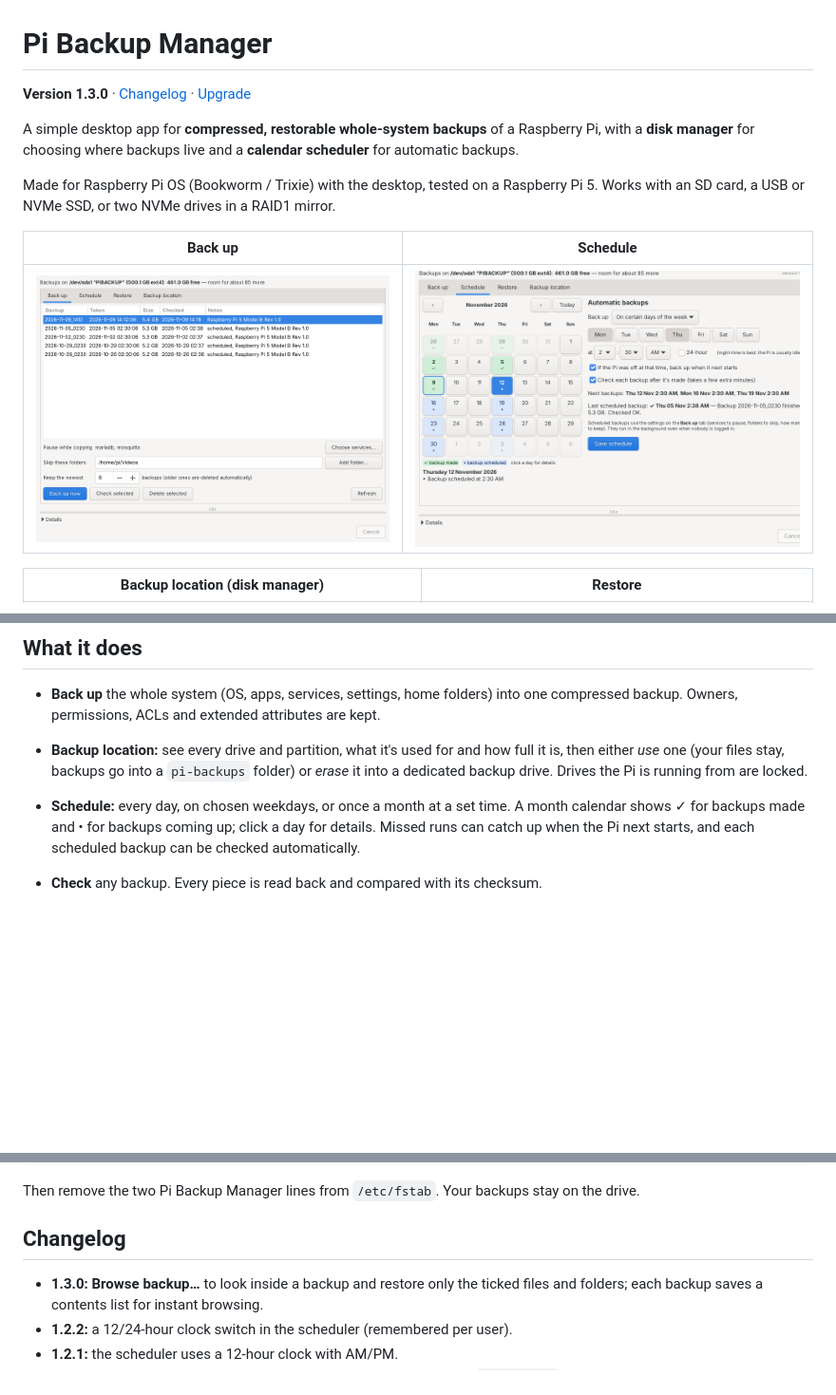
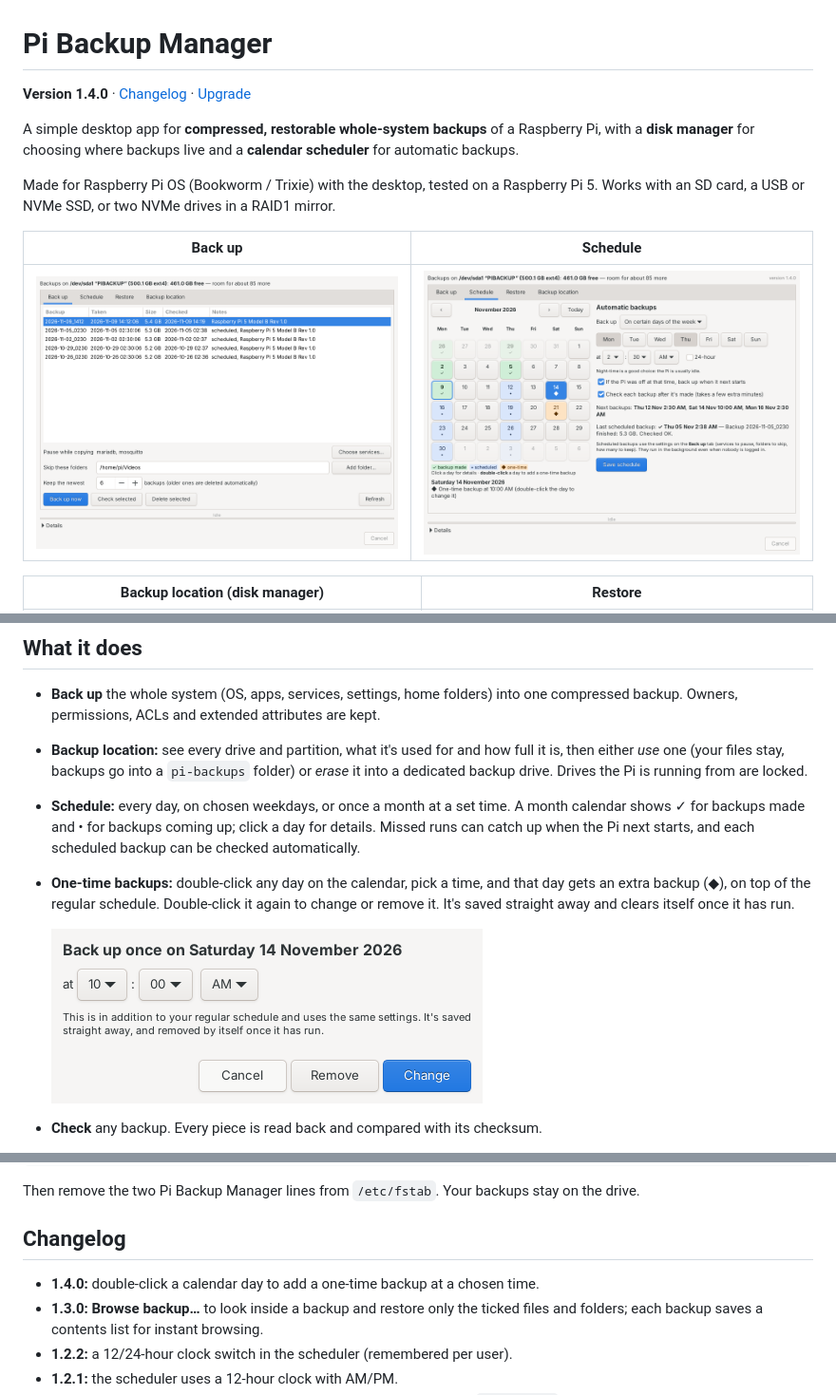
Before and after one commit to CharlesPhillips3/pi-backup-manager, a Markdown page: README.md, 3 parts joined by grey strips. Shown at 95% size. Rendered like a GitHub page; pictures changed too: screenshots/2-schedule.png, screenshots/8-one-time-backup.png (added); blank space fills up the shorter version.

Commit message:
v1.4.0: double-click a calendar day to add a one-time backup
- One-time backups (◆) at a chosen time, in addition to the regular schedule
- Added to the same systemd timer as extra OnCalendar= lines; saved immediately
- A one-time entry removes itself when its backup starts
- Next backups list includes them; 'night-time' hint moved to its own line

Co-Authored-By: Claude Opus 5.5 <noreply@anthropic.com>
Claude-Session: https://claude.ai/code/session_01KmoB7at9wED3AtLATMJF7o

```diff
--- a/README.md
+++ b/README.md
@@ -1,6 +1,6 @@
 # Pi Backup Manager
 
-**Version 1.3.0** · [Changelog](#changelog) · [Upgrade](#upgrade)
+**Version 1.4.0** · [Changelog](#changelog) · [Upgrade](#upgrade)
 
 A simple desktop app for **compressed, restorable whole-system backups** of a Raspberry Pi,
 with a **disk manager** for choosing where backups live and a **calendar scheduler** for
@@ -30,6 +30,11 @@ Works with an SD card, a USB or NVMe SSD, or two NVMe drives in a RAID1 mirror.
   calendar shows ✓ for backups made and • for backups coming up; click a day for details.
   Missed runs can catch up when the Pi next starts, and each scheduled backup can be checked
   automatically.
+- **One-time backups:** double-click any day on the calendar, pick a time, and that day gets an
+  extra backup (◆), on top of the regular schedule. Double-click it again to change or remove it.
+  It's saved straight away and clears itself once it has run.
+
+  ![One-time backup](screenshots/8-one-time-backup.png)
 - **Check** any backup. Every piece is read back and compared with its checksum.
 - **Browse a backup and pick what to get back:** a folder tree with checkboxes, search, sizes and
   dates. Tick a folder, untick anything inside it you don't need, then restore the selection into
@@ -206,6 +211,7 @@ Then remove the two Pi Backup Manager lines from `/etc/fstab`. Your backups stay
 
 ## Changelog
 
+- **1.4.0:** double-click a calendar day to add a one-time backup at a chosen time.
 - **1.3.0:** **Browse backup…** to look inside a backup and restore only the ticked files and
   folders; each backup saves a contents list for instant browsing.
 - **1.2.2:** a 12/24-hour clock switch in the scheduler (remembered per user).
```
Also changed, not shown: 3 other files.
